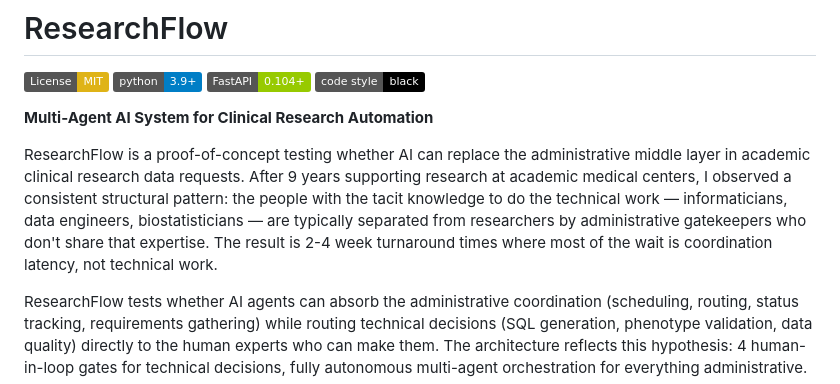
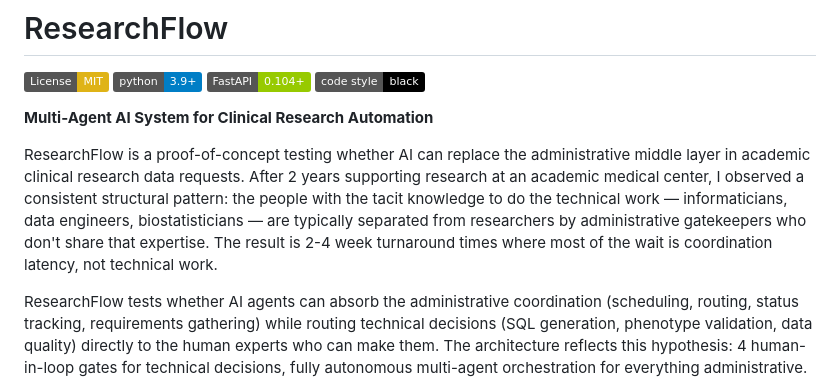
Before and after one commit to jagnyesh/researchflow, a Markdown page: README.md, the part around the change. Drawn GitHub-style; badges without logos.

Commit message:
Revise ResearchFlow project overview and timeline
Updated project description and timeline in README.

```diff
--- a/README.md
+++ b/README.md
@@ -7,7 +7,7 @@
 
 **Multi-Agent AI System for Clinical Research Automation**
 
-ResearchFlow is a proof-of-concept testing whether AI can replace the administrative middle layer in academic clinical research data requests. After 9 years supporting research at academic medical centers, I observed a consistent structural pattern: the people with the tacit knowledge to do the technical work — informaticians, data engineers, biostatisticians — are typically separated from researchers by administrative gatekeepers who don't share that expertise. The result is 2-4 week turnaround times where most of the wait is coordination latency, not technical work.
+ResearchFlow is a proof-of-concept testing whether AI can replace the administrative middle layer in academic clinical research data requests. After 2 years supporting research at an academic medical center, I observed a consistent structural pattern: the people with the tacit knowledge to do the technical work — informaticians, data engineers, biostatisticians — are typically separated from researchers by administrative gatekeepers who don't share that expertise. The result is 2-4 week turnaround times where most of the wait is coordination latency, not technical work.
 
 ResearchFlow tests whether AI agents can absorb the administrative coordination (scheduling, routing, status tracking, requirements gathering) while routing technical decisions (SQL generation, phenotype validation, data quality) directly to the human experts who can make them. The architecture reflects this hypothesis: 4 human-in-loop gates for technical decisions, fully autonomous multi-agent orchestration for everything administrative.
 
```
